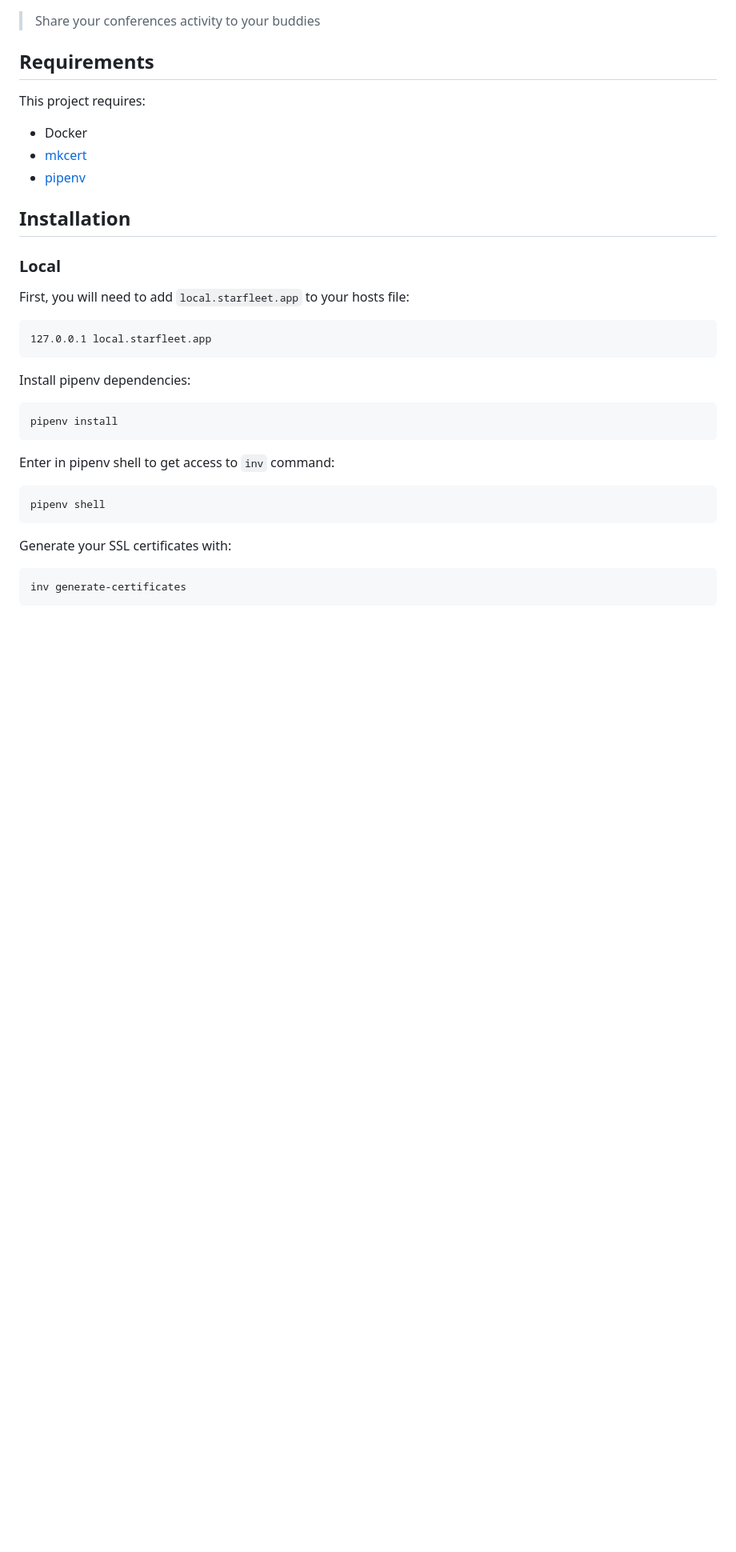
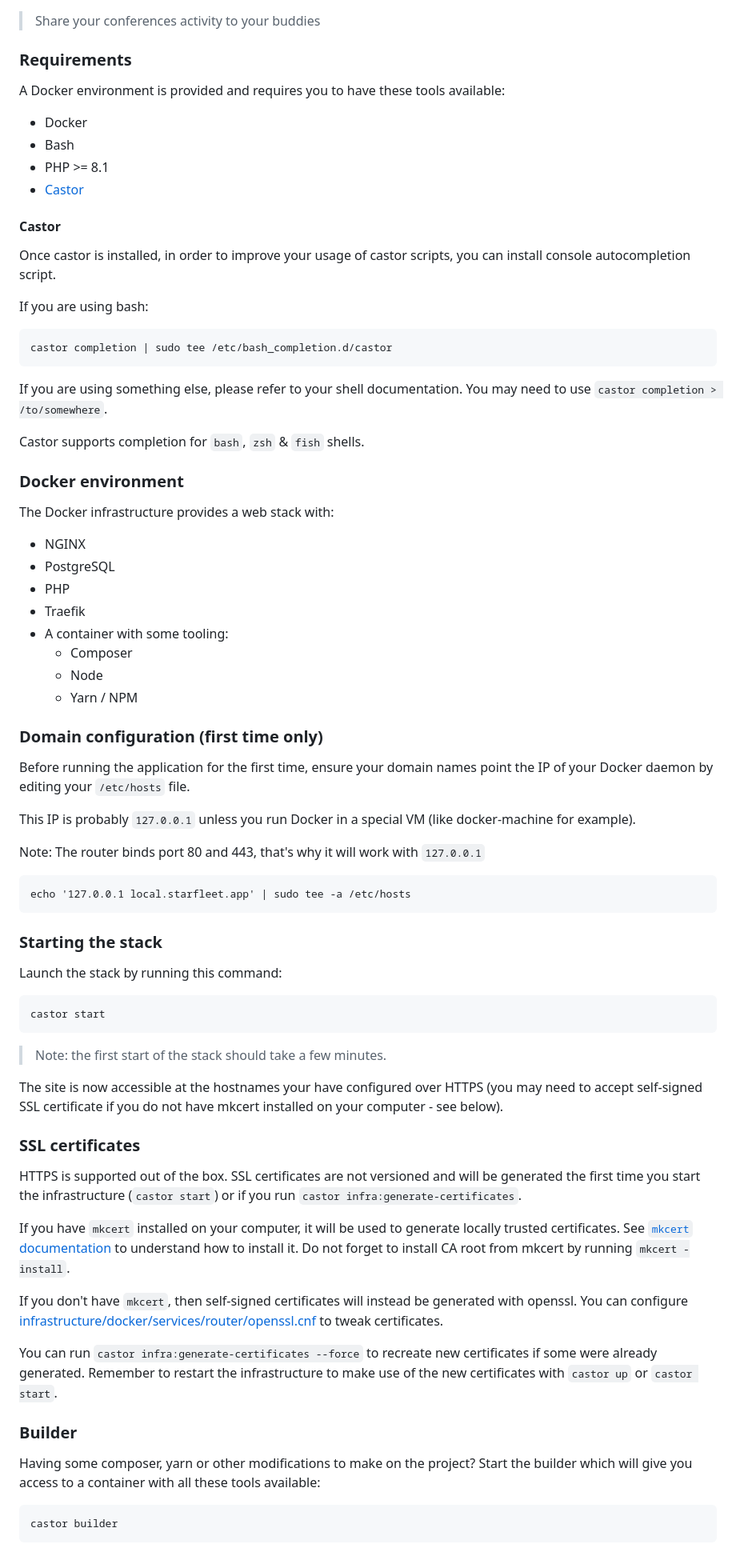
Before and after one commit to jolicode/starfleet, a Markdown page: README.md, the part around the change printed below. Shown: that part at 80% size. Drawn GitHub-style; blank space fills up the shorter version.

````diff
--- a/README.md
+++ b/README.md
@@ -8,34 +6,95 @@
 > Share your conferences activity to your buddies
 
-## Requirements
+### Requirements
 
-This project requires:
+A Docker environment is provided and requires you to have these tools available:
 
-- Docker
-- [mkcert](https://github.com/FiloSottile/mkcert)
-- [pipenv](https://github.com/pypa/pipenv)
+* Docker
+* Bash
+* PHP >= 8.1
+* [Castor](https://github.com/jolicode/castor#installation)
 
-## Installation
+#### Castor
 
-### Local
+Once castor is installed, in order to improve your usage of castor scripts, you
+can install console autocompletion script.
 
-First, you will need to add `local.starfleet.app` to your hosts file:
-```
-127.0.0.1 local.starfleet.app
+If you are using bash:
+
+```bash
+castor completion | sudo tee /etc/bash_completion.d/castor
 ```
 
-Install pipenv dependencies:
-```bash
-pipenv install
+If you are using something else, please refer to your shell documentation. You
+may need to use `castor completion > /to/somewhere`.
+
+Castor supports completion for `bash`, `zsh` & `fish` shells.
+
+### Docker environment
+
+The Docker infrastructure provides a web stack with:
+- NGINX
+- PostgreSQL
+- PHP
+- Traefik
+- A container with some tooling:
+    - Composer
+    - Node
+    - Yarn / NPM
+
+### Domain configuration (first time only)
+
+Before running the application for the first time, ensure your domain names
+point the IP of your Docker daemon by editing your `/etc/hosts` file.
+
+This IP is probably `127.0.0.1` unless you run Docker in a special VM (like docker-machine for example).
+
+Note: The router binds port 80 and 443, that's why it will work with `127.0.0.1`
+
+```
+echo '127.0.0.1 local.starfleet.app' | sudo tee -a /etc/hosts
 ```
 
-Enter in pipenv shell to get access to `inv` command:
+### Starting the stack
+
+Launch the stack by running this command:
+
 ```bash
-pipenv shell
+castor start
 ```
 
-Generate your SSL certificates with:
+> Note: the first start of the stack should take a few minutes.
+
+The site is now accessible at the hostnames your have configured over HTTPS
+(you may need to accept self-signed SSL certificate if you do not have mkcert
+installed on your computer - see below).
+
+### SSL certificates
+
+HTTPS is supported out of the box. SSL certificates are not versioned and will
+be generated the first time you start the infrastructure (`castor start`) or if
+you run `castor infra:generate-certificates`.
+
+If you have `mkcert` installed on your computer, it will be used to generate
+locally trusted certificates. See [`mkcert` documentation](https://github.com/FiloSottile/mkcert#installation)
+to understand how to install it. Do not forget to install CA root from mkcert
+by running `mkcert -install`.
+
+If you don't have `mkcert`, then self-signed certificates will instead be
+generated with openssl. You can configure [infrastructure/docker/services/router/openssl.cnf](infrastructure/docker/services/router/openssl.cnf)
+to tweak certificates.
+
+You can run `castor infra:generate-certificates --force` to recreate new certificates
+if some were already generated. Remember to restart the infrastructure to make
+use of the new certificates with `castor up` or `castor start`.
+
+### Builder
+
+Having some composer, yarn or other modifications to make on the project?
+Start the builder which will give you access to a container with all these
+tools available:
+
 ```bash
-inv generate-certificates
+castor builder
 ```
 
````
Also changed, not shown: other parts of README.md (+2 -12 lines).
